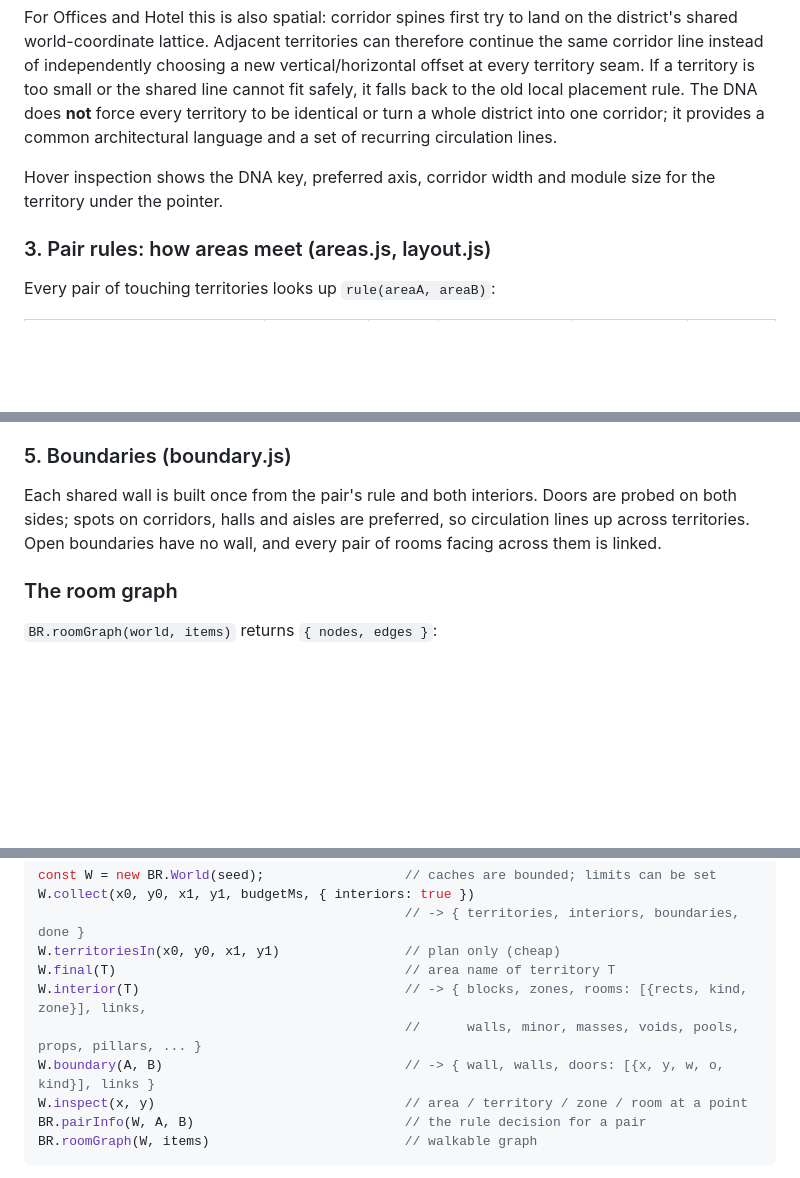
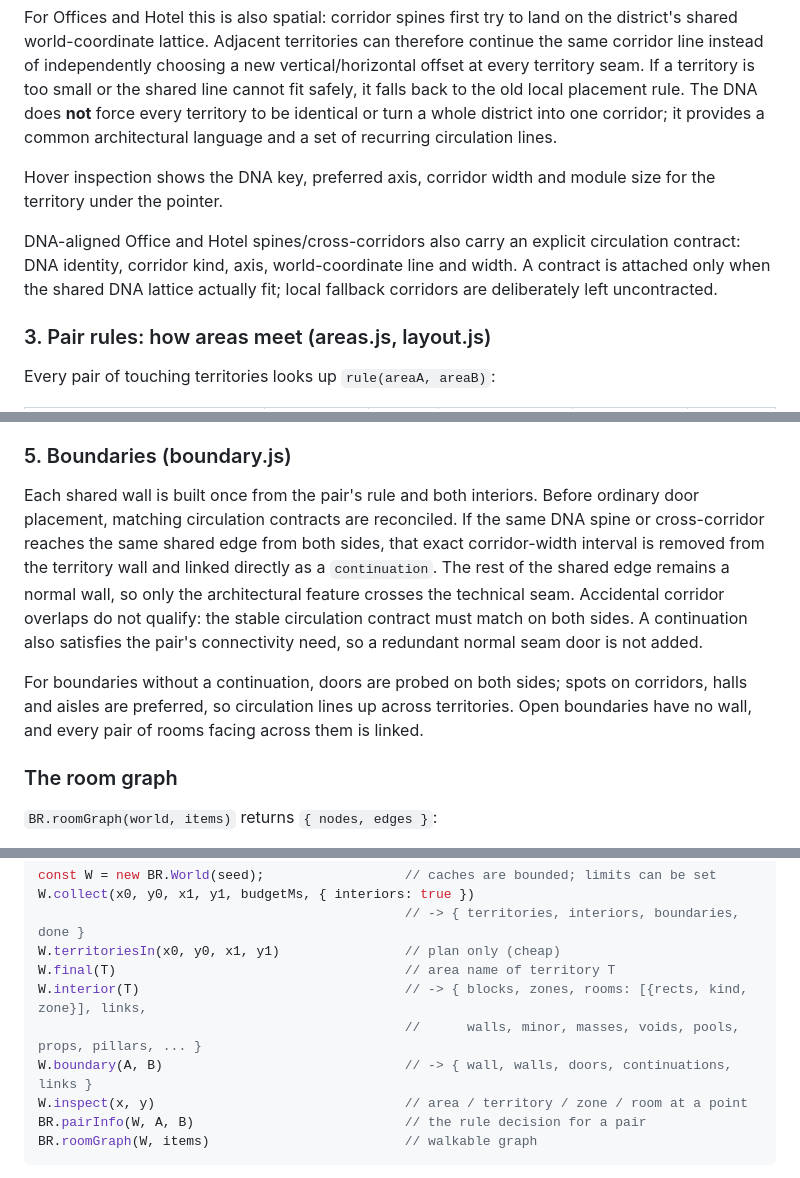
Before and after one commit to Zetic/Claude-Backrooms-Prototype-2, a Markdown page: README.md, 3 parts joined by grey strips. GitHub-like rendering; blank space fills up the shorter version.

Commit message:
Document structural corridor continuations

```diff
--- a/README.md
+++ b/README.md
@@ -89,6 +89,11 @@ language and a set of recurring circulation lines.
 Hover inspection shows the DNA key, preferred axis, corridor width and module
 size for the territory under the pointer.
 
+DNA-aligned Office and Hotel spines/cross-corridors also carry an explicit
+circulation contract: DNA identity, corridor kind, axis, world-coordinate line
+and width. A contract is attached only when the shared DNA lattice actually
+fit; local fallback corridors are deliberately left uncontracted.
+
 ### 3. Pair rules: how areas meet (areas.js, layout.js)
 
 Every pair of touching territories looks up `rule(areaA, areaB)`:
@@ -154,10 +159,20 @@ For each territory:
 
 ### 5. Boundaries (boundary.js)
 
-Each shared wall is built once from the pair's rule and both interiors. Doors
-are probed on both sides; spots on corridors, halls and aisles are preferred,
-so circulation lines up across territories. Open boundaries have no wall, and
-every pair of rooms facing across them is linked.
+Each shared wall is built once from the pair's rule and both interiors. Before
+ordinary door placement, matching circulation contracts are reconciled. If the
+same DNA spine or cross-corridor reaches the same shared edge from both sides,
+that exact corridor-width interval is removed from the territory wall and
+linked directly as a `continuation`. The rest of the shared edge remains a
+normal wall, so only the architectural feature crosses the technical seam.
+Accidental corridor overlaps do not qualify: the stable circulation contract
+must match on both sides. A continuation also satisfies the pair's connectivity
+need, so a redundant normal seam door is not added.
+
+For boundaries without a continuation, doors are probed on both sides; spots on
+corridors, halls and aisles are preferred, so circulation lines up across
+territories. Open boundaries have no wall, and every pair of rooms facing
+across them is linked.
 
 ### The room graph
 
@@ -197,7 +212,7 @@ W.territoriesIn(x0, y0, x1, y1)                // plan only (cheap)
 W.final(T)                                     // area name of territory T
 W.interior(T)                                  // -> { blocks, zones, rooms: [{rects, kind, zone}], links,
                                                //      walls, minor, masses, voids, pools, props, pillars, ... }
-W.boundary(A, B)                               // -> { wall, walls, doors: [{x, y, w, o, kind}], links }
+W.boundary(A, B)                               // -> { wall, walls, doors, continuations, links }
 W.inspect(x, y)                                // area / territory / zone / room at a point
 BR.pairInfo(W, A, B)                           // the rule decision for a pair
 BR.roomGraph(W, items)                         // walkable graph
```
Also changed, not shown: other parts of README.md (+1 -0 lines).
